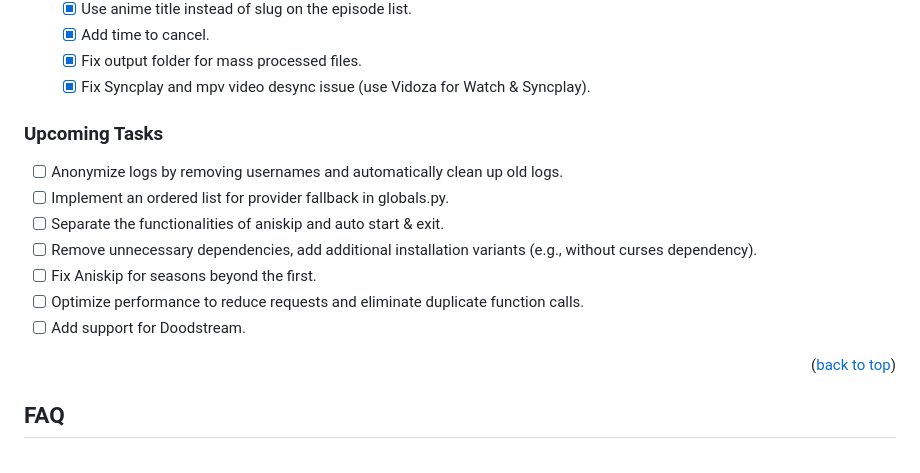
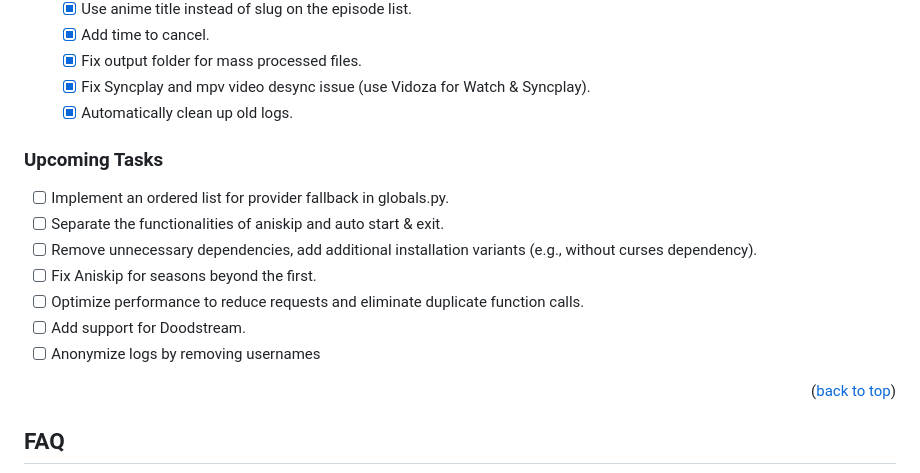
Before and after one commit to phoenixthrush/AniWorld-Downloader, a Markdown page: README.md, the part around the change. GitHub-like rendering.

Commit message:
update todo

```diff
--- a/README.md
+++ b/README.md
@@ -379,15 +379,16 @@ These packages are automatically installed when you set up AniWorld Downloader u
   - [x] Add time to cancel.
   - [x] Fix output folder for mass processed files.
   - [x] Fix Syncplay and mpv video desync issue (use Vidoza for Watch & Syncplay).
+  - [x] Automatically clean up old logs.
 
 ### Upcoming Tasks
-- [ ] Anonymize logs by removing usernames and automatically clean up old logs.
 - [ ] Implement an ordered list for provider fallback in globals.py.
 - [ ] Separate the functionalities of aniskip and auto start & exit.
 - [ ] Remove unnecessary dependencies, add additional installation variants (e.g., without curses dependency).
 - [ ] Fix Aniskip for seasons beyond the first.
 - [ ] Optimize performance to reduce requests and eliminate duplicate function calls.
 - [ ] Add support for Doodstream.
+- [ ] Anonymize logs by removing usernames
 
 <p align="right">(<a href="#readme-top">back to top</a>)</p>
 
```
